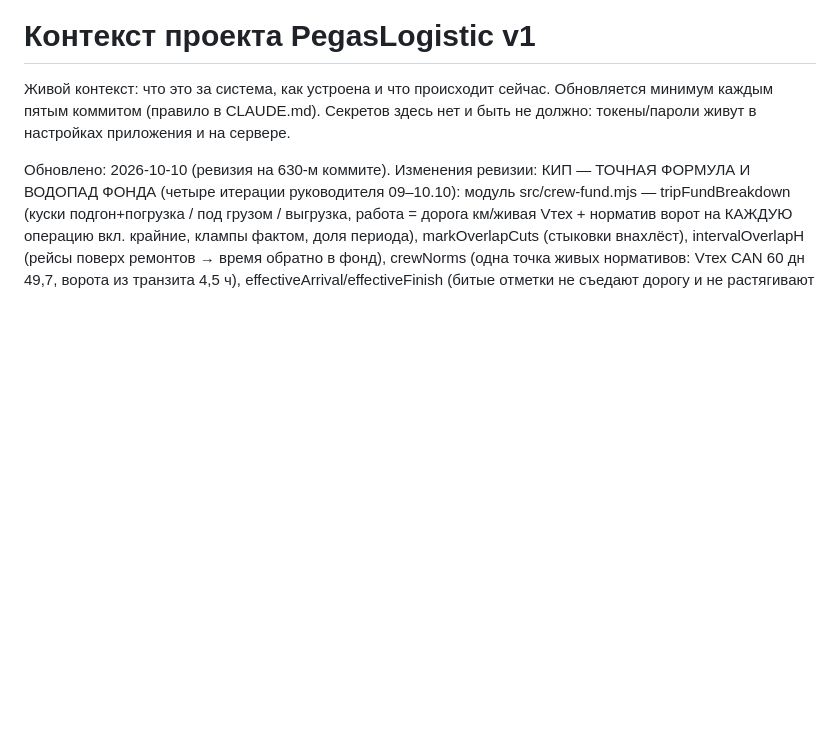
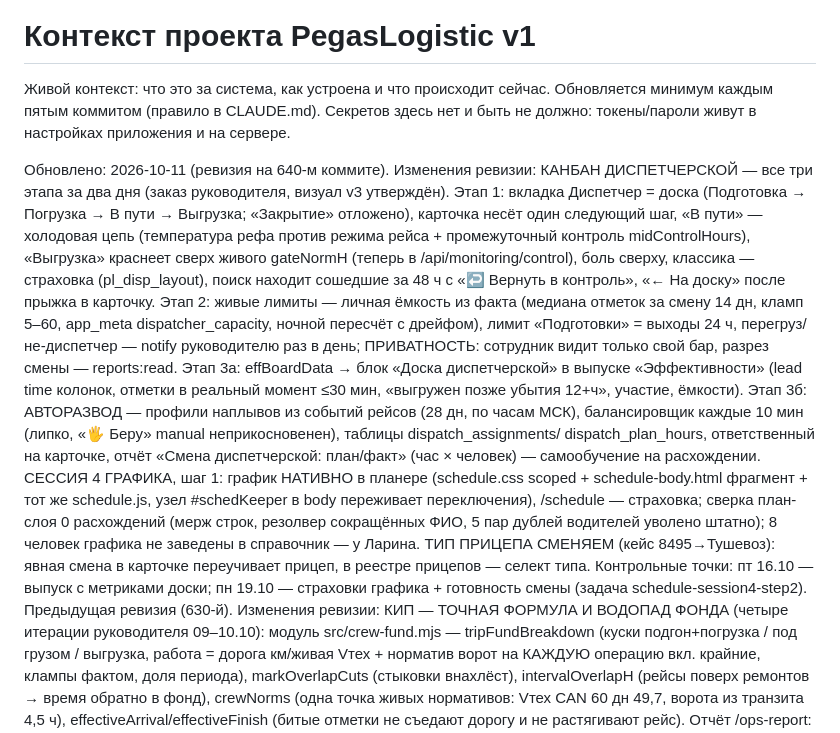
Before and after one commit to Tuma58/planner_pegas, a Markdown page: docs/CONTEXT.md, the part around the change. Rendered like a GitHub page; blank space fills up the shorter version.

Commit message:
CONTEXT.md: ревизия на 640-м коммите
Co-Authored-By: Claude Fable 5 <noreply@anthropic.com>

```diff
--- a/docs/CONTEXT.md
+++ b/docs/CONTEXT.md
@@ -5,7 +5,39 @@
 Секретов здесь нет и быть не должно: токены/пароли живут в настройках
 приложения и на сервере.
 
-Обновлено: 2026-10-10 (ревизия на 630-м коммите).
+Обновлено: 2026-10-11 (ревизия на 640-м коммите).
+Изменения ревизии: КАНБАН ДИСПЕТЧЕРСКОЙ — все три этапа за два дня
+(заказ руководителя, визуал v3 утверждён). Этап 1: вкладка Диспетчер =
+доска (Подготовка → Погрузка → В пути → Выгрузка; «Закрытие»
+отложено), карточка несёт один следующий шаг, «В пути» — холодовая
+цепь (температура рефа против режима рейса + промежуточный контроль
+midControlHours), «Выгрузка» краснеет сверх живого gateNormH (теперь
+в /api/monitoring/control), боль сверху, классика — страховка
+(pl_disp_layout), поиск находит сошедшие за 48 ч с «↩ Вернуть в
+контроль», «← На доску» после прыжка в карточку. Этап 2: живые лимиты
+— личная ёмкость из факта (медиана отметок за смену 14 дн, кламп
+5–60, app_meta dispatcher_capacity, ночной пересчёт с дрейфом),
+лимит «Подготовки» = выходы 24 ч, перегруз/не-диспетчер — notify
+руководителю раз в день; ПРИВАТНОСТЬ: сотрудник видит только свой
+бар, разрез смены — reports:read. Этап 3а: effBoardData → блок
+«Доска диспетчерской» в выпуске «Эффективности» (lead time колонок,
+отметки в реальный момент ≤30 мин, «выгружен позже убытия 12+ч»,
+участие, ёмкости). Этап 3б: АВТОРАЗВОД — профили наплывов из событий
+рейсов (28 дн, по часам МСК), балансировщик каждые 10 мин (липко,
+«🖐 Беру» manual неприкосновенен), таблицы dispatch_assignments/
+dispatch_plan_hours, ответственный на карточке, отчёт «Смена
+диспетчерской: план/факт» (час × человек) — самообучение на
+расхождении. СЕССИЯ 4 ГРАФИКА, шаг 1: график НАТИВНО в планере
+(schedule.css scoped + schedule-body.html фрагмент + тот же
+schedule.js, узел #schedKeeper в body переживает переключения),
+/schedule — страховка; сверка план-слоя 0 расхождений (мерж строк,
+резолвер сокращённых ФИО, 5 пар дублей водителей уволено штатно);
+8 человек графика не заведены в справочник — у Ларина. ТИП ПРИЦЕПА
+СМЕНЯЕМ (кейс 8495→Тушевоз): явная смена в карточке переучивает
+прицеп, в реестре прицепов — селект типа. Контрольные точки: пт
+16.10 — выпуск с метриками доски; пн 19.10 — страховки графика +
+готовность смены (задача schedule-session4-step2).
+Предыдущая ревизия (630-й).
 Изменения ревизии: КИП — ТОЧНАЯ ФОРМУЛА И ВОДОПАД ФОНДА (четыре
 итерации руководителя 09–10.10): модуль src/crew-fund.mjs —
 tripFundBreakdown (куски подгон+погрузка / под грузом / выгрузка,
```
